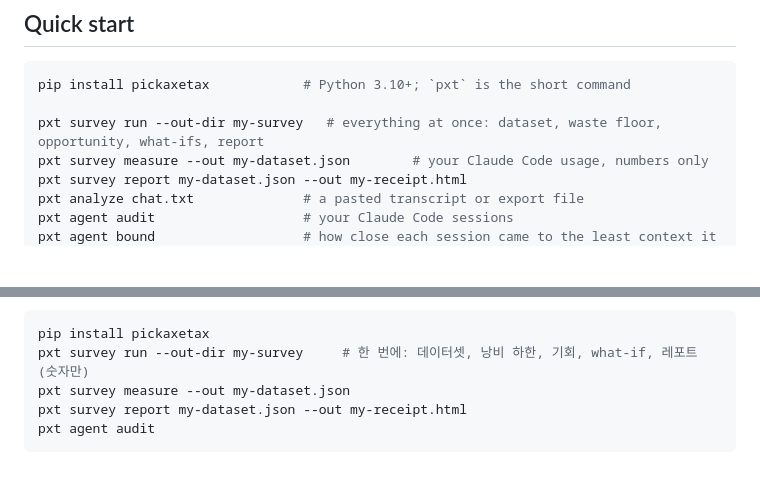
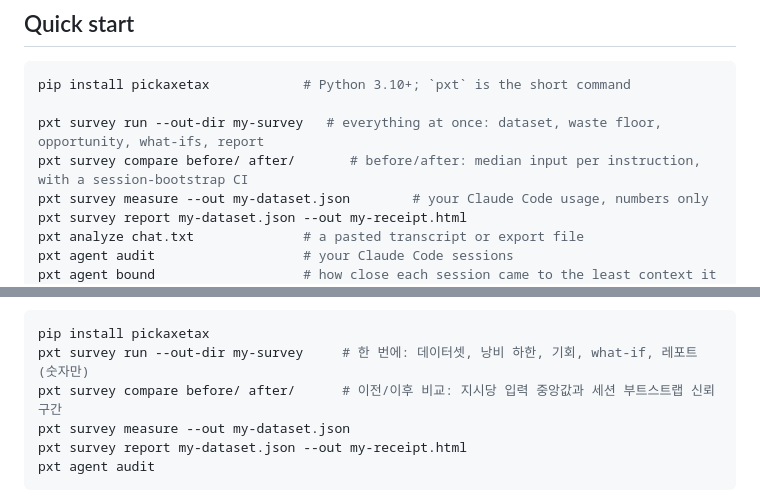
Before and after one commit to graviton94/pickaxetax, a Markdown page: README.md, 2 parts joined by grey strips. GitHub-like rendering; blank space fills up the shorter version.

Commit message:
Changelog and README: survey compare, placebo option, replay fixes, phase 2

````diff
--- a/README.md
+++ b/README.md
@@ -31,6 +31,7 @@
 pip install pickaxetax            # Python 3.10+; `pxt` is the short command
 
 pxt survey run --out-dir my-survey   # everything at once: dataset, waste floor, opportunity, what-ifs, report
+pxt survey compare before/ after/       # before/after: median input per instruction, with a session-bootstrap CI
 pxt survey measure --out my-dataset.json        # your Claude Code usage, numbers only
 pxt survey report my-dataset.json --out my-receipt.html
 pxt analyze chat.txt              # a pasted transcript or export file
@@ -112,6 +113,7 @@ Code: [Apache-2.0](https://github.com/graviton94/pickaxetax/blob/HEAD/LICENSE)
 ```bash
 pip install pickaxetax
 pxt survey run --out-dir my-survey     # 한 번에: 데이터셋, 낭비 하한, 기회, what-if, 레포트 (숫자만)
+pxt survey compare before/ after/      # 이전/이후 비교: 지시당 입력 중앙값과 세션 부트스트랩 신뢰구간
 pxt survey measure --out my-dataset.json
 pxt survey report my-dataset.json --out my-receipt.html
 pxt agent audit
````
Also changed, not shown: CHANGELOG.md (+4 -0 lines).
